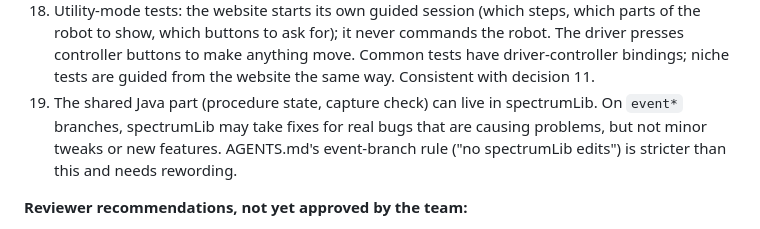
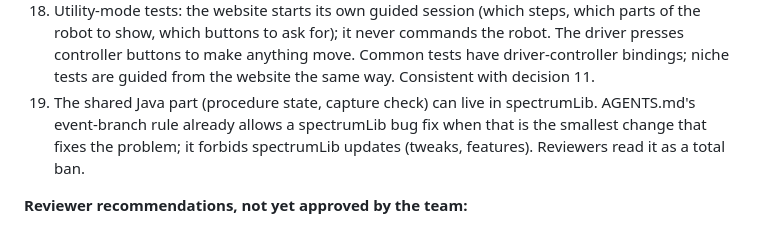
Before and after one commit to Spectrum3847/2026-FM-SystemCore, a Markdown page: concepts_brief.md, the part around the change. GitHub-like rendering.

Commit message:
Pit app brief: clarify the event-branch spectrumLib rule

```diff
--- a/concepts_brief.md
+++ b/concepts_brief.md
@@ -1114,7 +1114,7 @@ This document lays out the options and does not choose answers. The team decides
 16. The service is written in Java, in its own source set, with no dependency on robot classes, the HAL or Phoenix.
 17. Gradle generates a module of keys, params and button bindings from the Java during the build. The drift check runs in CI on push and can be run locally; a local build does not stop a push.
 18. Utility-mode tests: the website starts its own guided session (which steps, which parts of the robot to show, which buttons to ask for); it never commands the robot. The driver presses controller buttons to make anything move. Common tests have driver-controller bindings; niche tests are guided from the website the same way. Consistent with decision 11.
-19. The shared Java part (procedure state, capture check) can live in spectrumLib. On `event*` branches, spectrumLib may take fixes for real bugs that are causing problems, but not minor tweaks or new features. AGENTS.md's event-branch rule ("no spectrumLib edits") is stricter than this and needs rewording.
+19. The shared Java part (procedure state, capture check) can live in spectrumLib. AGENTS.md's event-branch rule already allows a spectrumLib bug fix when that is the smallest change that fixes the problem; it forbids spectrumLib updates (tweaks, features). Reviewers read it as a total ban.
 
 **Reviewer recommendations, not yet approved by the team:**
 1. The service runs under systemd, installed through a GradleRIO `CommandArtifact` that restarts it only when its files changed.
```
